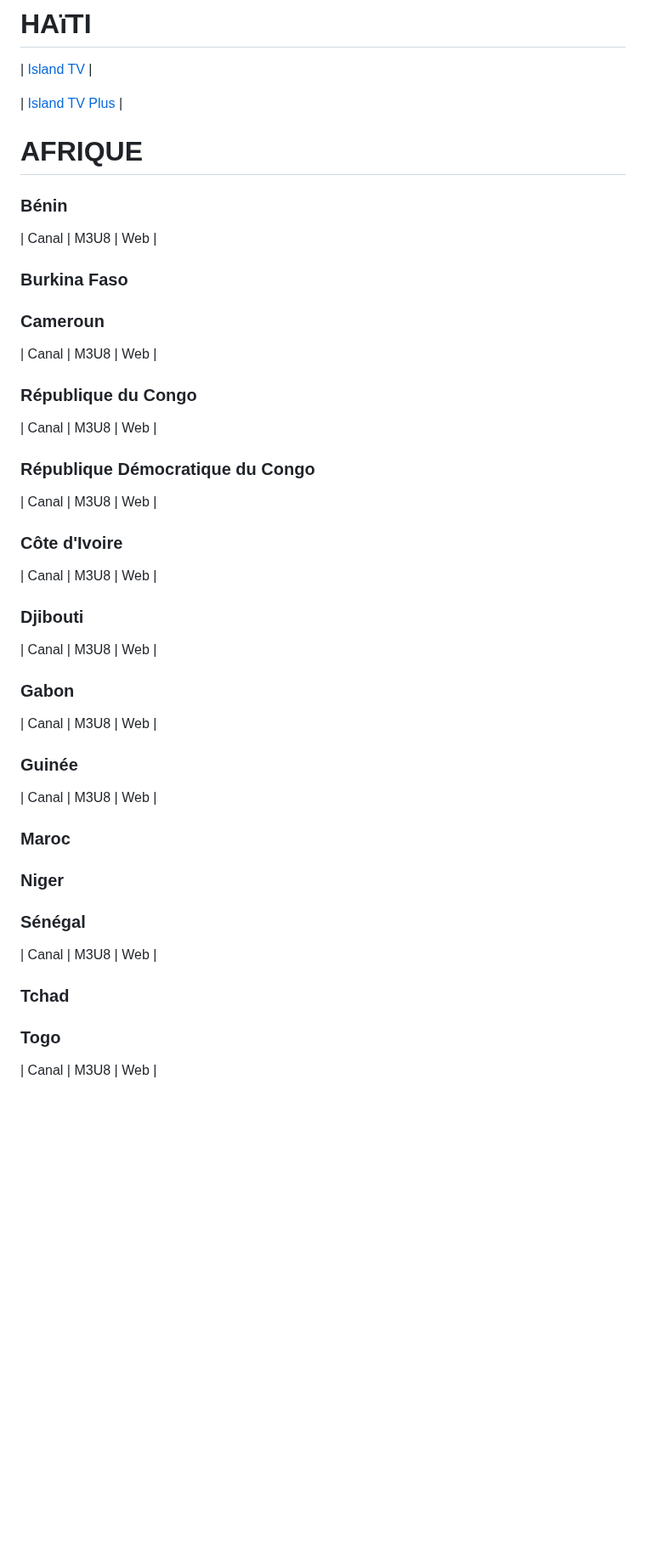
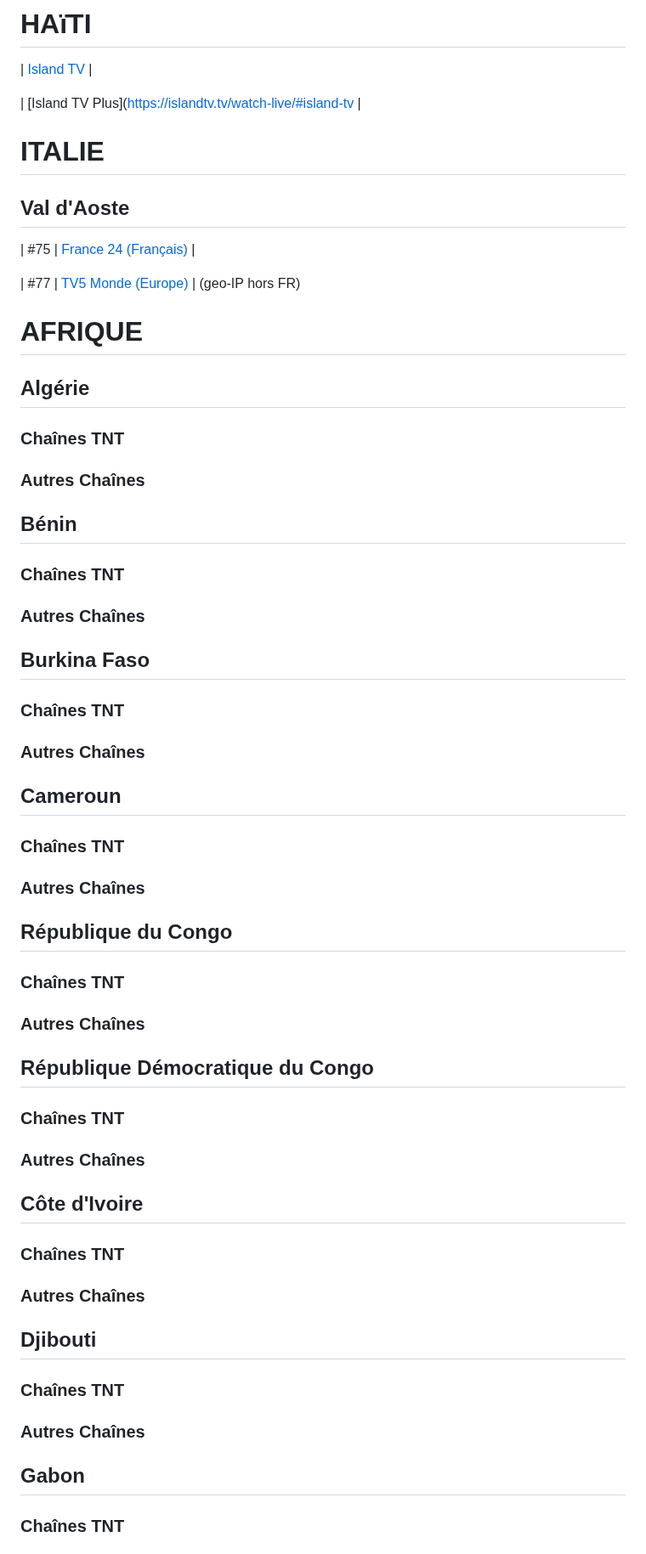
Before and after one commit to SebTV-prod/SebTV, a Markdown page: SibTV.md, the part around one of its changes. Shown at 85% size. Rendered like a GitHub page; blank space fills up the shorter version.

```diff
--- a/SibTV.md
+++ b/SibTV.md
@@ -457,63 +540,88 @@
 
 | [Island TV](https://islandtv.tv/watch-live/#island-tv) |
 
-| [Island TV Plus]([https://islandtv.tv/watch-live/#island-tv](https://islandtv.tv/watch-live/#island-tv-plus)) |
+| [Island TV Plus]([https://islandtv.tv/watch-live/#island-tv](https://islandtv.tv/watch-live/#island-tv-plus) |
+
+# ITALIE
+
+## Val d'Aoste
+
+| #75 | [France 24 (Français)](https://www.youtube.com/watch?v=l8PMl7tUDIE) |
+
+| #77 | [TV5 Monde (Europe)](https://europe.tv5monde.com/fr/live/group) | (geo-IP hors FR)
 
 # AFRIQUE
 
-### Bénin
-| Canal | M3U8 | Web |
+## Algérie
 
-### Burkina Faso
+### Chaînes TNT
 
 
-### Cameroun
-
-| Canal | M3U8 | Web |
+### Autres Chaînes
 
 
-### République du Congo
+## Bénin
 
-| Canal | M3U8 | Web |
+### Chaînes TNT
 
 
-### République Démocratique du Congo
-
-| Canal | M3U8 | Web |
+### Autres Chaînes
 
 
-### Côte d'Ivoire
 
-| Canal | M3U8 | Web |
+## Burkina Faso
+
+### Chaînes TNT
 
 
-### Djibouti
-
-| Canal | M3U8 | Web |
+### Autres Chaînes
 
 
-### Gabon
+## Cameroun
 
-| Canal | M3U8 | Web |
+### Chaînes TNT
 
 
-### Guinée
-
-| Canal | M3U8 | Web |
-
-### Maroc
-
-### Niger
+### Autres Chaînes
 
 
-### Sénégal
+## République du Congo
 
-| Canal | M3U8 | Web |
+### Chaînes TNT
 
 
-### Tchad
+### Autres Chaînes
 
 
-### Togo
+## République Démocratique du Congo
 
-| Canal | M3U8 | Web |
+### Chaînes TNT
+
+
+### Autres Chaînes
+
+
+## Côte d'Ivoire
+
+### Chaînes TNT
+
+
+
+### Autres Chaînes
+
+
+
+## Djibouti
+
+### Chaînes TNT
+
+
+### Autres Chaînes
+
+
+
+## Gabon
+
+### Chaînes TNT
+
+
```
Also changed, not shown: other parts of SibTV.md (+157 -22 lines).
